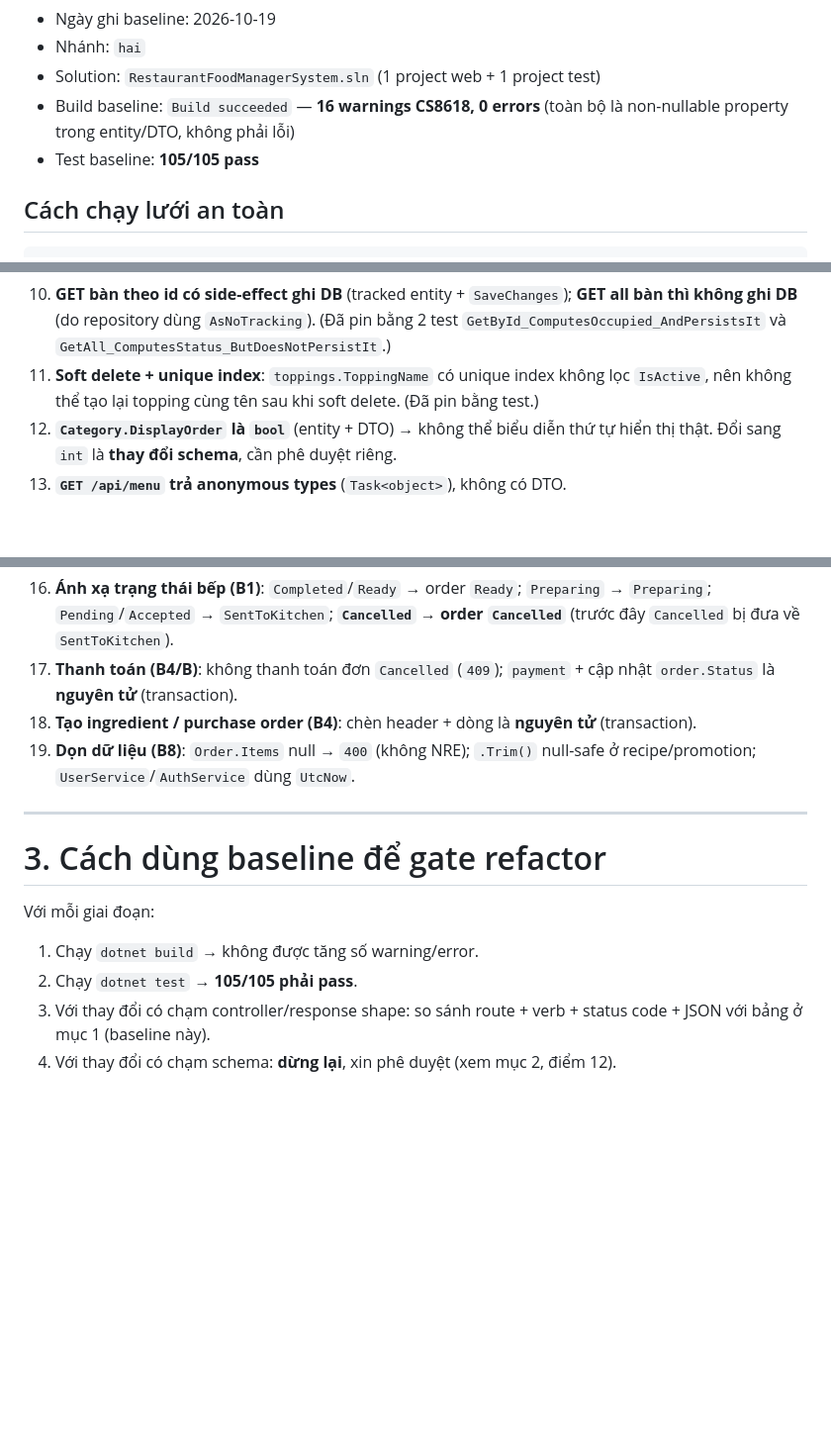
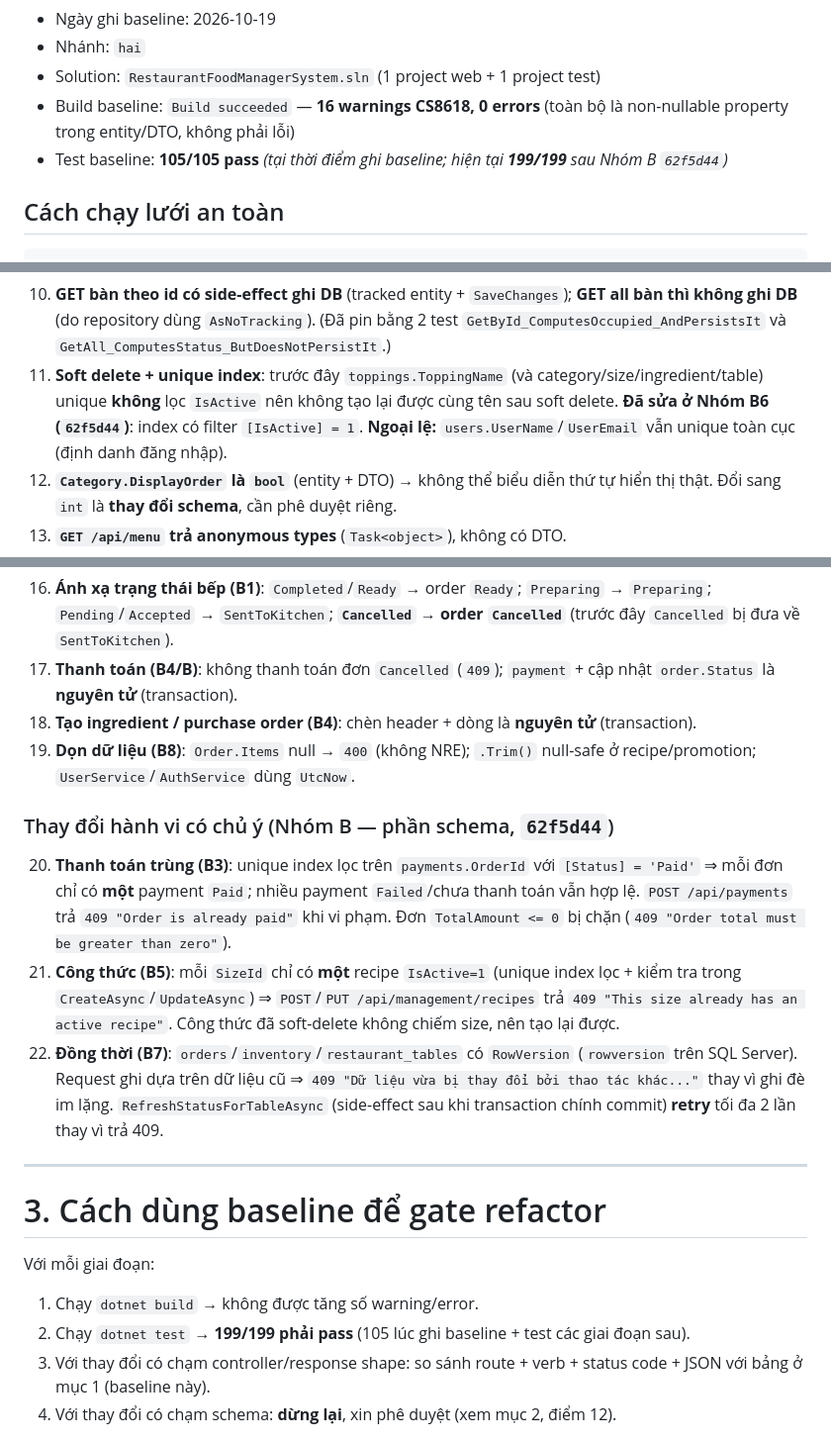
Before and after one commit to hai21225/RestaurantFoodManagerSystem, a Markdown page: docs/architecture/endpoint-baseline.md, 3 parts joined by grey strips. Shown at 99% size. Drawn GitHub-style; blank space fills up the shorter version.

Commit message:
docs(architecture): record Nhom B schema changes and test baseline 199

```diff
--- a/docs/architecture/endpoint-baseline.md
+++ b/docs/architecture/endpoint-baseline.md
@@ -8,7 +8,7 @@ Mọi giai đoạn sau (GĐ1–GĐ8) phải giữ nguyên các hợp đồng dư
 - Solution: `RestaurantFoodManagerSystem.sln` (1 project web + 1 project test)
 - Build baseline: `Build succeeded` — **16 warnings CS8618, 0 errors**
   (toàn bộ là non-nullable property trong entity/DTO, không phải lỗi)
-- Test baseline: **105/105 pass**
+- Test baseline: **105/105 pass** *(tại thời điểm ghi baseline; hiện tại **199/199** sau Nhóm B `62f5d44`)*
 
 ## Cách chạy lưới an toàn
 
@@ -186,8 +186,9 @@ Các mục này **phải giữ nguyên** trong refactor thuần (GĐ1–GĐ4). N
 10. **GET bàn theo id có side-effect ghi DB** (tracked entity + `SaveChanges`);
     **GET all bàn thì không ghi DB** (do repository dùng `AsNoTracking`).
     (Đã pin bằng 2 test `GetById_ComputesOccupied_AndPersistsIt` và `GetAll_ComputesStatus_ButDoesNotPersistIt`.)
-11. **Soft delete + unique index**: `toppings.ToppingName` có unique index không lọc `IsActive`,
-    nên không thể tạo lại topping cùng tên sau khi soft delete. (Đã pin bằng test.)
+11. **Soft delete + unique index**: trước đây `toppings.ToppingName` (và category/size/ingredient/table) unique
+    **không** lọc `IsActive` nên không tạo lại được cùng tên sau soft delete. **Đã sửa ở Nhóm B6 (`62f5d44`)**:
+    index có filter `[IsActive] = 1`. **Ngoại lệ:** `users.UserName`/`UserEmail` vẫn unique toàn cục (định danh đăng nhập).
 12. **`Category.DisplayOrder` là `bool`** (entity + DTO) → không thể biểu diễn thứ tự hiển thị thật.
     Đổi sang `int` là **thay đổi schema**, cần phê duyệt riêng.
 13. **`GET /api/menu` trả anonymous types** (`Task<object>`), không có DTO.
@@ -202,6 +203,18 @@ Các mục này **phải giữ nguyên** trong refactor thuần (GĐ1–GĐ4). N
 18. **Tạo ingredient / purchase order (B4)**: chèn header + dòng là **nguyên tử** (transaction).
 19. **Dọn dữ liệu (B8)**: `Order.Items` null → `400` (không NRE); `.Trim()` null-safe ở recipe/promotion; `UserService`/`AuthService` dùng `UtcNow`.
 
+### Thay đổi hành vi có chủ ý (Nhóm B — phần schema, `62f5d44`)
+
+20. **Thanh toán trùng (B3)**: unique index lọc trên `payments.OrderId` với `[Status] = 'Paid'` ⇒ mỗi đơn chỉ
+    có **một** payment `Paid`; nhiều payment `Failed`/chưa thanh toán vẫn hợp lệ. `POST /api/payments` trả
+    `409 "Order is already paid"` khi vi phạm. Đơn `TotalAmount <= 0` bị chặn (`409 "Order total must be greater than zero"`).
+21. **Công thức (B5)**: mỗi `SizeId` chỉ có **một** recipe `IsActive=1` (unique index lọc + kiểm tra trong
+    `CreateAsync`/`UpdateAsync`) ⇒ `POST`/`PUT /api/management/recipes` trả `409 "This size already has an active recipe"`.
+    Công thức đã soft-delete không chiếm size, nên tạo lại được.
+22. **Đồng thời (B7)**: `orders`/`inventory`/`restaurant_tables` có `RowVersion` (`rowversion` trên SQL Server).
+    Request ghi dựa trên dữ liệu cũ ⇒ `409 "Dữ liệu vừa bị thay đổi bởi thao tác khác..."` thay vì ghi đè im lặng.
+    `RefreshStatusForTableAsync` (side-effect sau khi transaction chính commit) **retry** tối đa 2 lần thay vì trả 409.
+
 ---
 
 # 3. Cách dùng baseline để gate refactor
@@ -209,7 +222,7 @@ Các mục này **phải giữ nguyên** trong refactor thuần (GĐ1–GĐ4). N
 Với mỗi giai đoạn:
 
 1. Chạy `dotnet build` → không được tăng số warning/error.
-2. Chạy `dotnet test` → **105/105 phải pass**.
+2. Chạy `dotnet test` → **199/199 phải pass** (105 lúc ghi baseline + test các giai đoạn sau).
 3. Với thay đổi có chạm controller/response shape: so sánh route + verb + status code + JSON
    với bảng ở mục 1 (baseline này).
 4. Với thay đổi có chạm schema: **dừng lại**, xin phê duyệt (xem mục 2, điểm 12).
```
Also changed, not shown: other parts of docs/architecture/endpoint-baseline.md (+12 -12 lines), docs/architecture/backend-frontend-audit.md (+15 -13 lines), docs/architecture/refactor-plan.md (+15 -12 lines).
